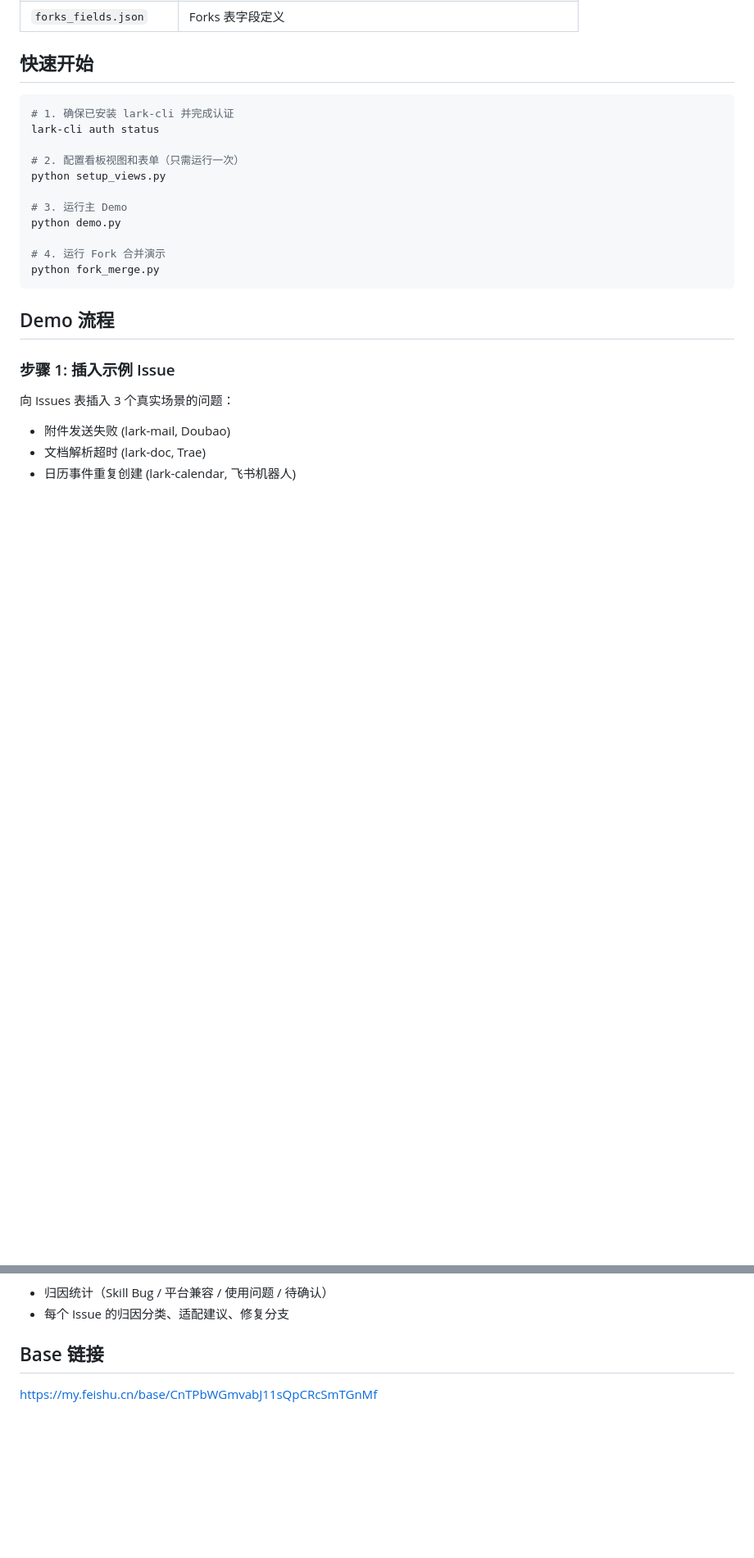
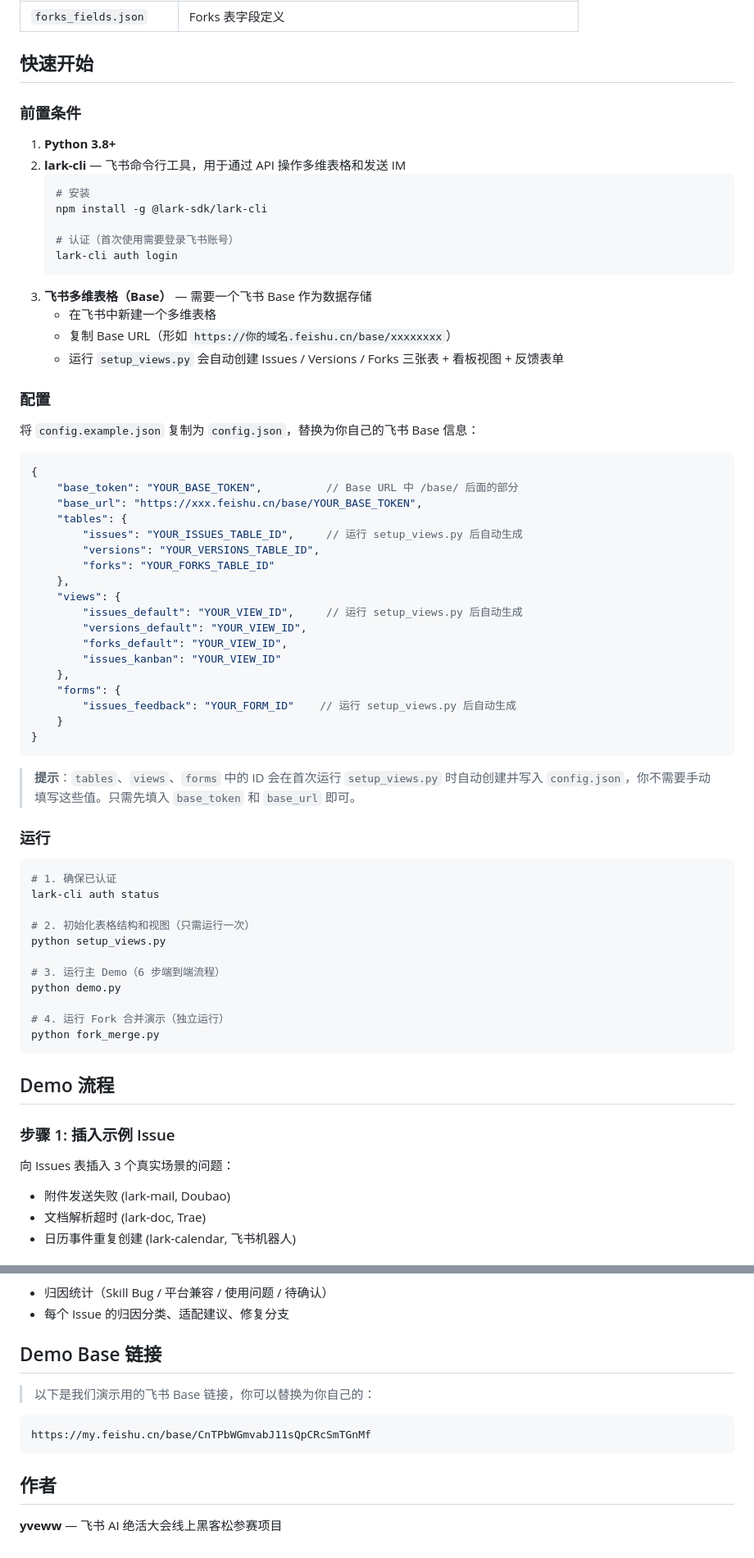
Before and after one commit to yveww/SkillHub-plus, a Markdown page: README.md, 2 parts joined by grey strips. Shown at 82% size. Rendered like a GitHub page; blank space fills up the shorter version.

Commit message:
docs: README add config guide and placeholder instructions for users

````diff
--- a/README.md
+++ b/README.md
@@ -87,17 +87,62 @@
 
 ## 快速开始
 
+### 前置条件
+
+1. **Python 3.8+**
+2. **lark-cli** — 飞书命令行工具，用于通过 API 操作多维表格和发送 IM
+   ```bash
+   # 安装
+   npm install -g @lark-sdk/lark-cli
+
+   # 认证（首次使用需要登录飞书账号）
+   lark-cli auth login
+   ```
+3. **飞书多维表格（Base）** — 需要一个飞书 Base 作为数据存储
+   - 在飞书中新建一个多维表格
+   - 复制 Base URL（形如 `https://你的域名.feishu.cn/base/xxxxxxxx`）
+   - 运行 `setup_views.py` 会自动创建 Issues / Versions / Forks 三张表 + 看板视图 + 反馈表单
+
+### 配置
+
+将 `config.example.json` 复制为 `config.json`，替换为你自己的飞书 Base 信息：
+
+```json
+{
+    "base_token": "YOUR_BASE_TOKEN",          // Base URL 中 /base/ 后面的部分
+    "base_url": "https://xxx.feishu.cn/base/YOUR_BASE_TOKEN",
+    "tables": {
+        "issues": "YOUR_ISSUES_TABLE_ID",     // 运行 setup_views.py 后自动生成
+        "versions": "YOUR_VERSIONS_TABLE_ID",
+        "forks": "YOUR_FORKS_TABLE_ID"
+    },
+    "views": {
+        "issues_default": "YOUR_VIEW_ID",     // 运行 setup_views.py 后自动生成
+        "versions_default": "YOUR_VIEW_ID",
+        "forks_default": "YOUR_VIEW_ID",
+        "issues_kanban": "YOUR_VIEW_ID"
+    },
+    "forms": {
+        "issues_feedback": "YOUR_FORM_ID"    // 运行 setup_views.py 后自动生成
+    }
+}
+```
+
+> **提示**：`tables`、`views`、`forms` 中的 ID 会在首次运行 `setup_views.py` 时自动创建并写入 `config.json`，你不需要手动填写这些值。只需先填入 `base_token` 和 `base_url` 即可。
+
+### 运行
+
 ```bash
-# 1. 确保已安装 lark-cli 并完成认证
+# 1. 确保已认证
 lark-cli auth status
 
-# 2. 配置看板视图和表单（只需运行一次）
+# 2. 初始化表格结构和视图（只需运行一次）
 python setup_views.py
 
-# 3. 运行主 Demo
+# 3. 运行主 Demo（6 步端到端流程）
 python demo.py
 
-# 4. 运行 Fork 合并演示
+# 4. 运行 Fork 合并演示（独立运行）
 python fork_merge.py
 ```
 
@@ -127,5 +172,14 @@ python fork_merge.py
 - 归因统计（Skill Bug / 平台兼容 / 使用问题 / 待确认）
 - 每个 Issue 的归因分类、适配建议、修复分支
 
-## Base 链接
+## Demo Base 链接
+
+> 以下是我们演示用的飞书 Base 链接，你可以替换为你自己的：
+
+```
 https://my.feishu.cn/base/CnTPbWGmvabJ11sQpCRcSmTGnMf
+```
+
+## 作者
+
+**yveww** — 飞书 AI 绝活大会线上黑客松参赛项目
````
